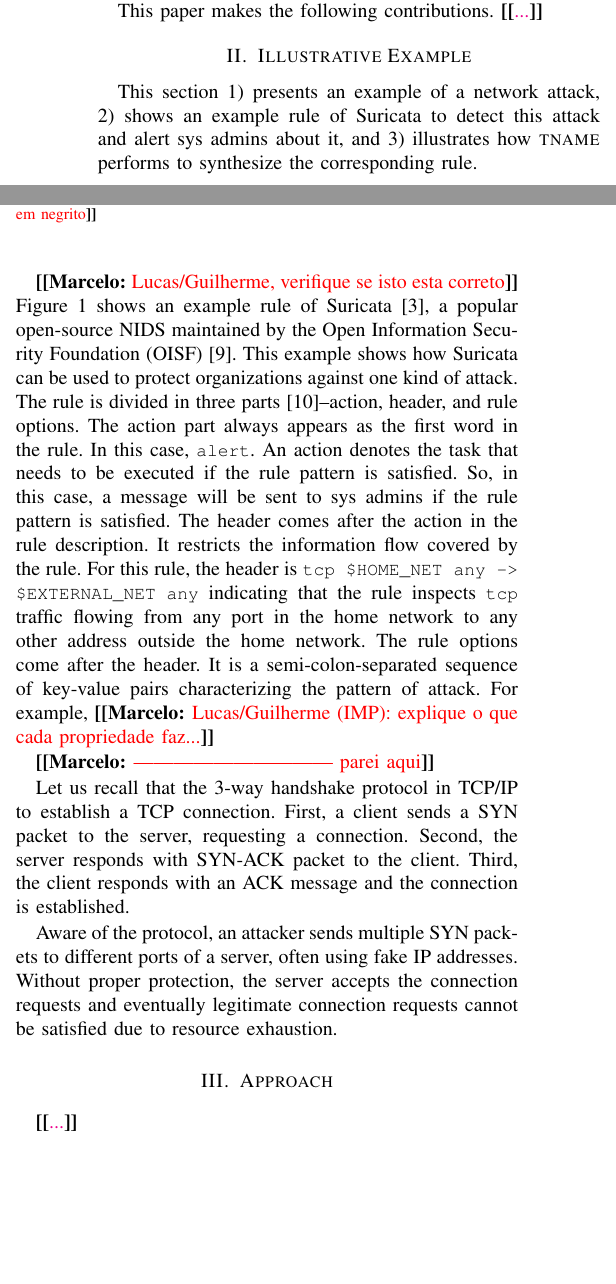
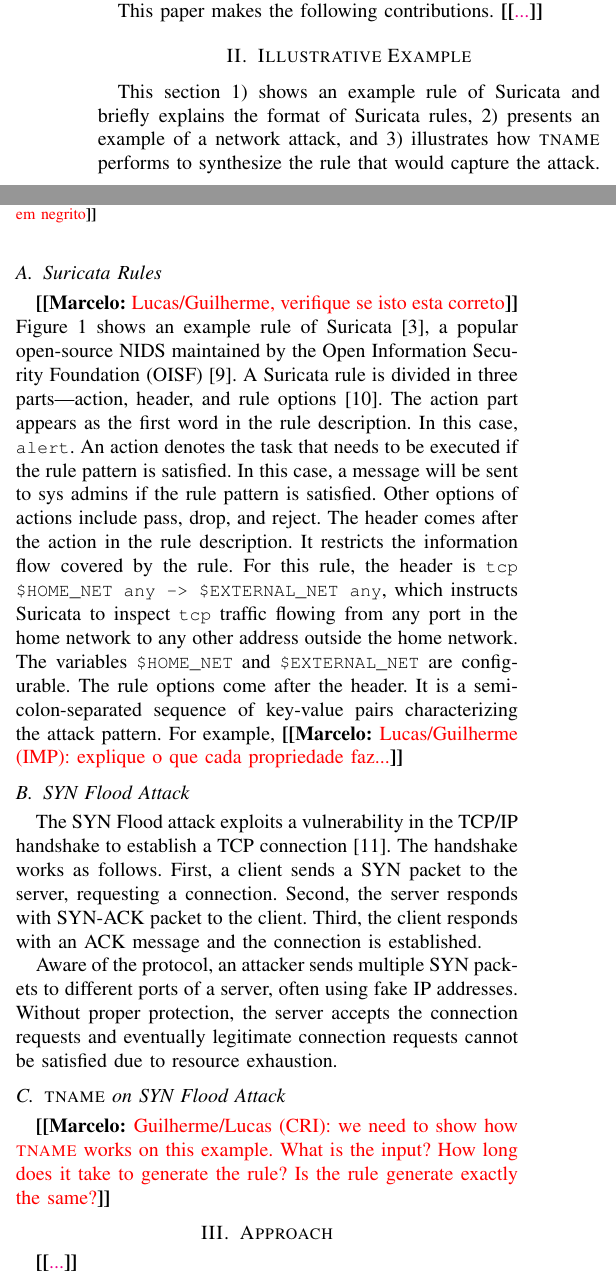
Before and after one commit to STAR-RG/syrius, a LaTeX paper (paper/paper.tex): two parts of the columns of page 1 of 2, joined at a grey line, cut so that both start at the same text, the shorter picture padded with empty space. Compiled offline with pdfLaTeX; a missing font is replaced by an installed copy or a similar font; a LaTeX package or settings file that is missing is left out.

Commit message:
another pass on example

```diff
--- a/paper/paper.tex
+++ b/paper/paper.tex
@@ -148,40 +148,42 @@
 \section{Illustrative Example}
 \label{sec:suri-metas-coverage}
 
-This section 1) presents an example of a network attack, 2) shows an
-example rule of Suricata to detect this attack and alert sys admins
-about it, and 3) illustrates how \tname{} performs to synthesize the
-corresponding rule.
+This section 1) shows an example rule of Suricata and briefly explains
+the format of Suricata rules, 2) presents an example of
+a network attack, and 3) illustrates how \tname{} performs to
+synthesize the rule that would capture the attack.
+
+\subsection{Suricata Rules}
 
 \Mar{Lucas/Guilherme, verifique se isto esta correto}
 Figure~\ref{fig:synflood-example} shows an example rule of
 Suricata~\cite{suricata}, a popular open-source \nids{} maintained by
-the Open Information Security Foundation (OISF)~\cite{oisf}. This
-example shows how Suricata can be used to protect organizations
-against one kind of attack. The rule is divided in three
-parts~\cite{suri-rule-format}--action, header, and rule options. The
-action part always appears as the first word in the rule. In this
+the Open Information Security Foundation (OISF)~\cite{oisf}. A
+Suricata rule is divided in three
+parts---action, header, and rule options~\cite{suri-rule-format}. The
+action part appears as the first word in the rule description. In this
 case, \CodeIn{alert}. An action denotes the task that needs to be
-executed if the rule pattern is satisfied. So, in this case, a message
-will be sent to sys admins if the rule pattern is satisfied. The
+executed if the rule pattern is satisfied. In this case, a message
+will be sent to sys admins if the rule pattern is satisfied. Other
+options of actions include pass, drop, and reject. The
 header comes after the action in the rule description. It restricts
 the information flow covered by the rule. For this rule, the header is
-\CodeIn{tcp \$HOME\_NET any -> \$EXTERNAL\_NET any} indicating that
-the rule inspects \CodeIn{tcp} traffic flowing from any port in the
-home network to any other address outside the home network. The rule
+\CodeIn{tcp \$HOME\_NET any -> \$EXTERNAL\_NET any}, which instructs Suricata
+to inspect \CodeIn{tcp} traffic flowing from any port in the
+home network to any other address outside the home network. The
+variables \CodeIn{\$HOME\_NET} and \CodeIn{\$EXTERNAL\_NET} are configurable. The rule
 options come after the header. It is a semi-colon-separated sequence
-of key-value pairs characterizing the pattern of attack. For example,
+of key-value pairs characterizing the attack pattern. For example,
 \Mar{Lucas/Guilherme (IMP): explique o que cada propriedade faz...}
 
-\Mar{------------------------------ parei aqui}
+\subsection{SYN Flood Attack}
 
-Let us recall that the 3-way handshake protocol in TCP/IP to establish
-a TCP connection. First, a client sends a SYN packet to the server,
+The SYN Flood attack exploits a vulnerability in the TCP/IP handshake
+to establish a TCP connection~\cite{cloudfare-synflood}. The handshake
+works as follows. First, a client sends a SYN packet to the server,
 requesting a connection. Second, the server responds with SYN-ACK
 packet to the client. Third, the client responds with an ACK message
 and the connection is established.
-
-
 
 Aware of the
 protocol, an attacker sends multiple SYN packets to different ports of
@@ -195,6 +197,12 @@
       propriedades em negrito}}
   \label{fig:synflood-example}
 \end{figure}
+
+\subsection{\tname\ on SYN Flood Attack}
+
+\Mar{Guilherme/Lucas (CRI): we need to show how \tname{} works on this
+  example. What is the input? How long does it take to generate the
+  rule? Is the rule generate exactly the same?}
 
 \section{Approach}
 
```
Also changed, not shown: paper/references.bib (+5 -0 lines).
